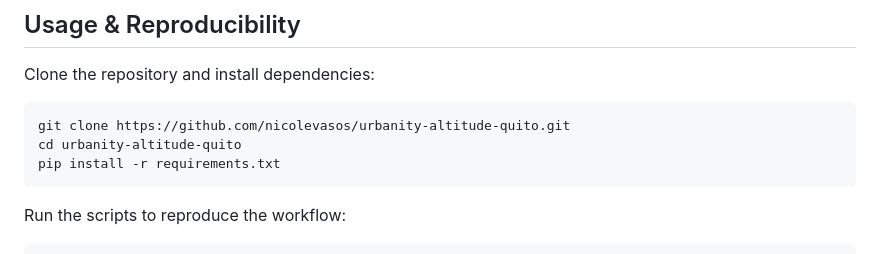
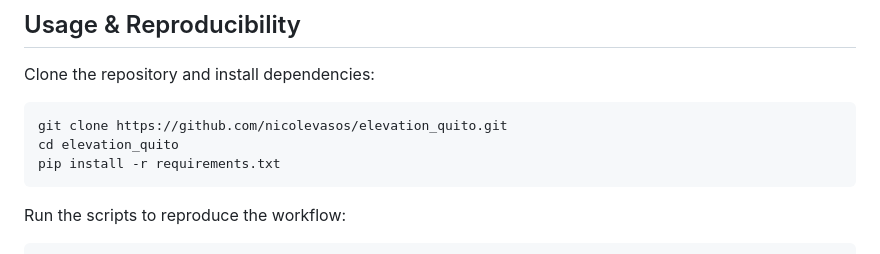
Before and after one commit to nicolevasos/elevation_quito, a Markdown page: README.md, the part around the change printed below. Rendered like a GitHub page.

````diff
--- a/README.md
+++ b/README.md
@@ -67,8 +63,8 @@ The methodology is designed to be **replicable** across multiple Latin American
 Clone the repository and install dependencies:
 
 ```bash
-git clone https://github.com/nicolevasos/urbanity-altitude-quito.git
-cd urbanity-altitude-quito
+git clone https://github.com/nicolevasos/elevation_quito.git
+cd elevation_quito
 pip install -r requirements.txt
 ```
 Run the scripts to reproduce the workflow:
````
Also changed, not shown: other parts of README.md (+0 -4 lines).
